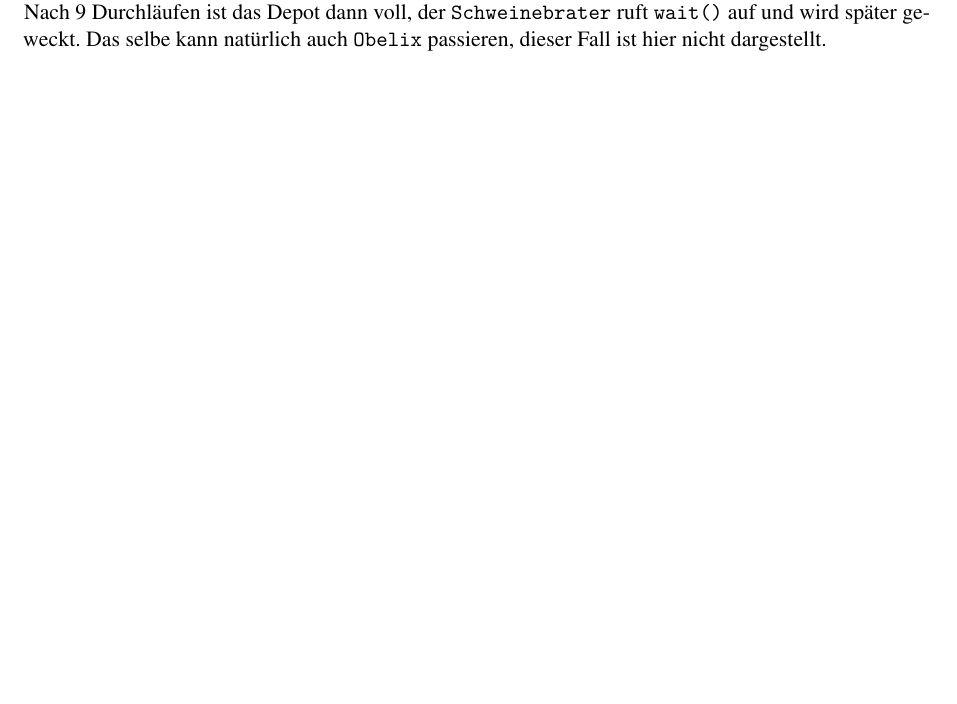
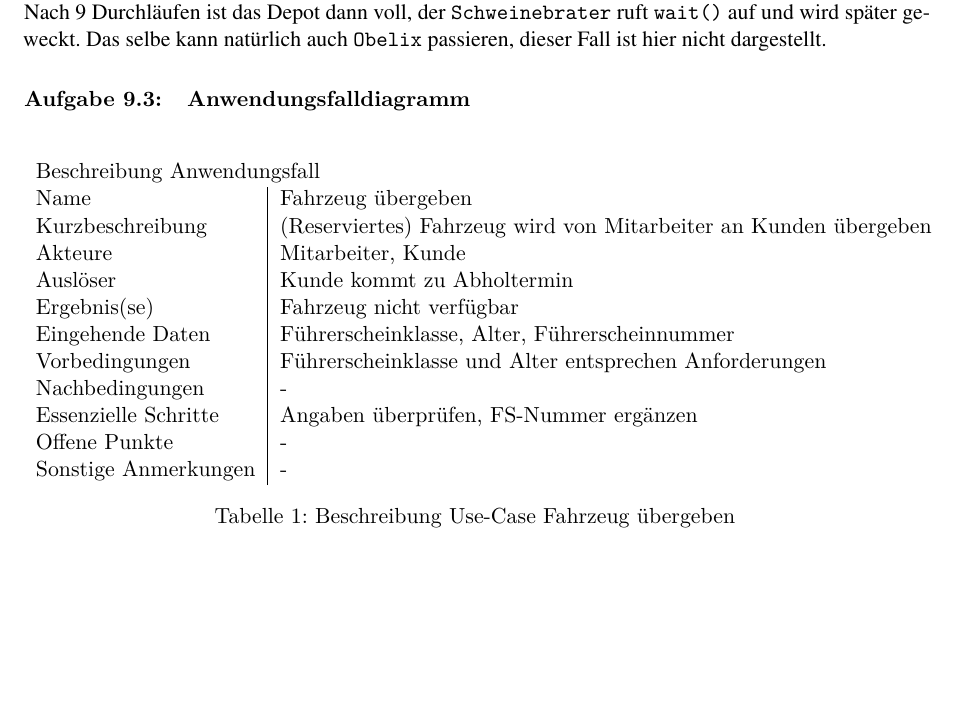
Before and after one commit to themightyoarfish/swe-14-15, a LaTeX document (Blatt 9/Blatt 9.tex): part of page 1 of 3 before the commit and part of page 1 of 4 after it, cut so that both start at the same text, the shorter picture padded with empty space. The pictures show the PDF file Blatt 9/Blatt 9.pdf that the author committed with the source.

Commit message:
Added Ex. 9.3

```diff
--- a/Blatt 9/Blatt 9.tex
+++ b/Blatt 9/Blatt 9.tex
@@ -76 +86,21 @@ passieren, dieser Fall ist hier nicht dargestellt.
+\begin{table}[h]
+\begin{tabular}{l | l}
+\multicolumn{2}{l}{Beschreibung Anwendungsfall}                                         \\
+Name                 & Fahrzeug übergeben                                               \\
+Kurzbeschreibung     & (Reserviertes) Fahrzeug wird von Mitarbeiter an Kunden übergeben \\
+Akteure              & Mitarbeiter, Kunde                                               \\
+Auslöser             & Kunde kommt zu Abholtermin                                       \\
+Ergebnis(se)         &  Fahrzeug nicht verfügbar                                                                \\
+Eingehende Daten     & Führerscheinklasse, Alter, Führerscheinnummer                    \\
+Vorbedingungen       & Führerscheinklasse und Alter entsprechen Anforderungen           \\
+Nachbedingungen      &   -                                                               \\
+Essenzielle Schritte & Angaben überprüfen, FS-Nummer ergänzen                           \\
+Offene Punkte        &  -                                                                \\
+Sonstige Anmerkungen & -
+\end{tabular}
+
+\caption{Beschreibung Use-Case Fahrzeug übergeben}
+\end{table}
+
+
 \end{document}
```
Also changed, not shown: Blatt 9/Autovermietung.pdf (added), Blatt 9/Blatt 9.pdf, Blatt 9/Blatt 9.tex (10 more changed lines).
